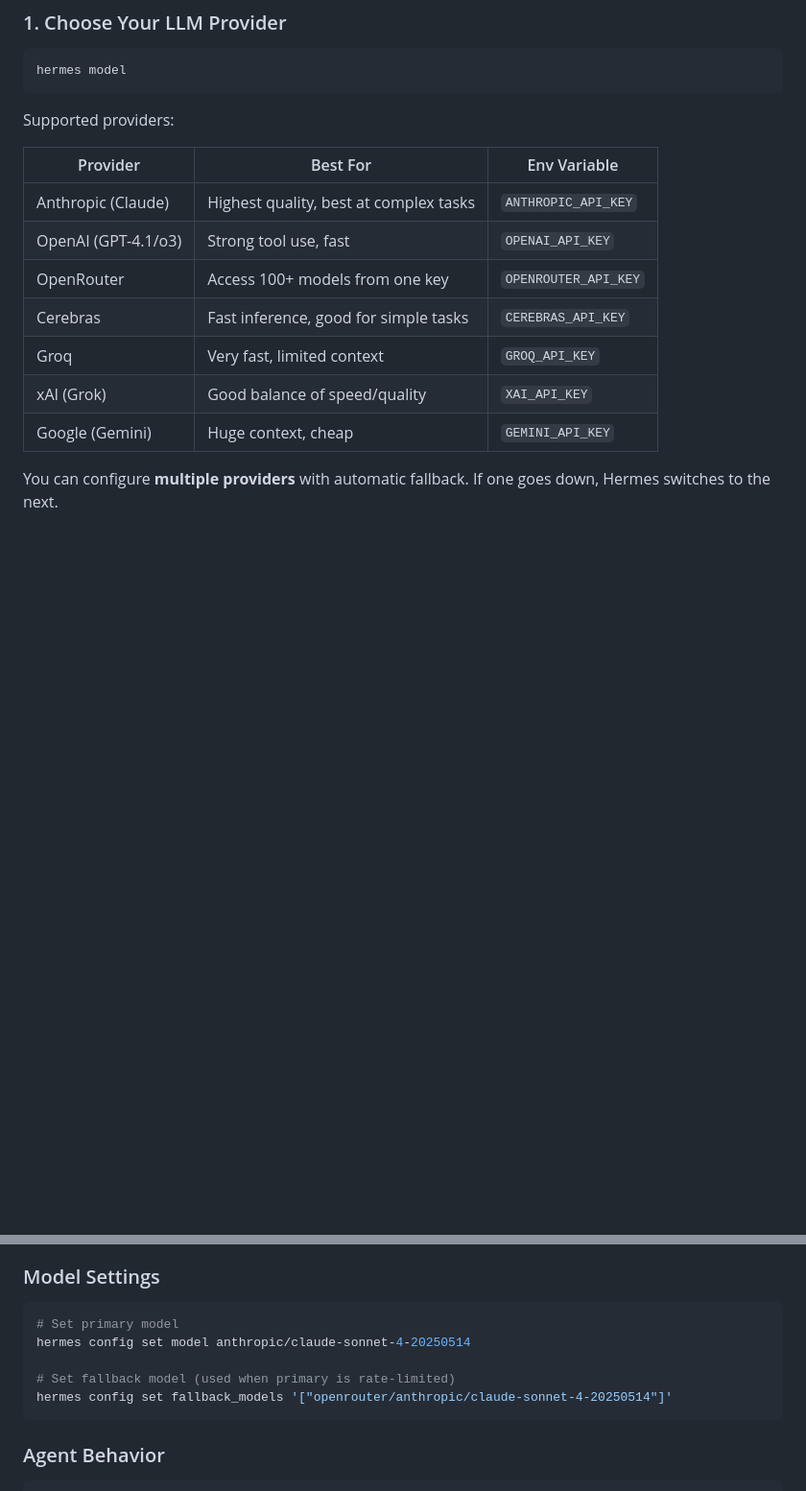
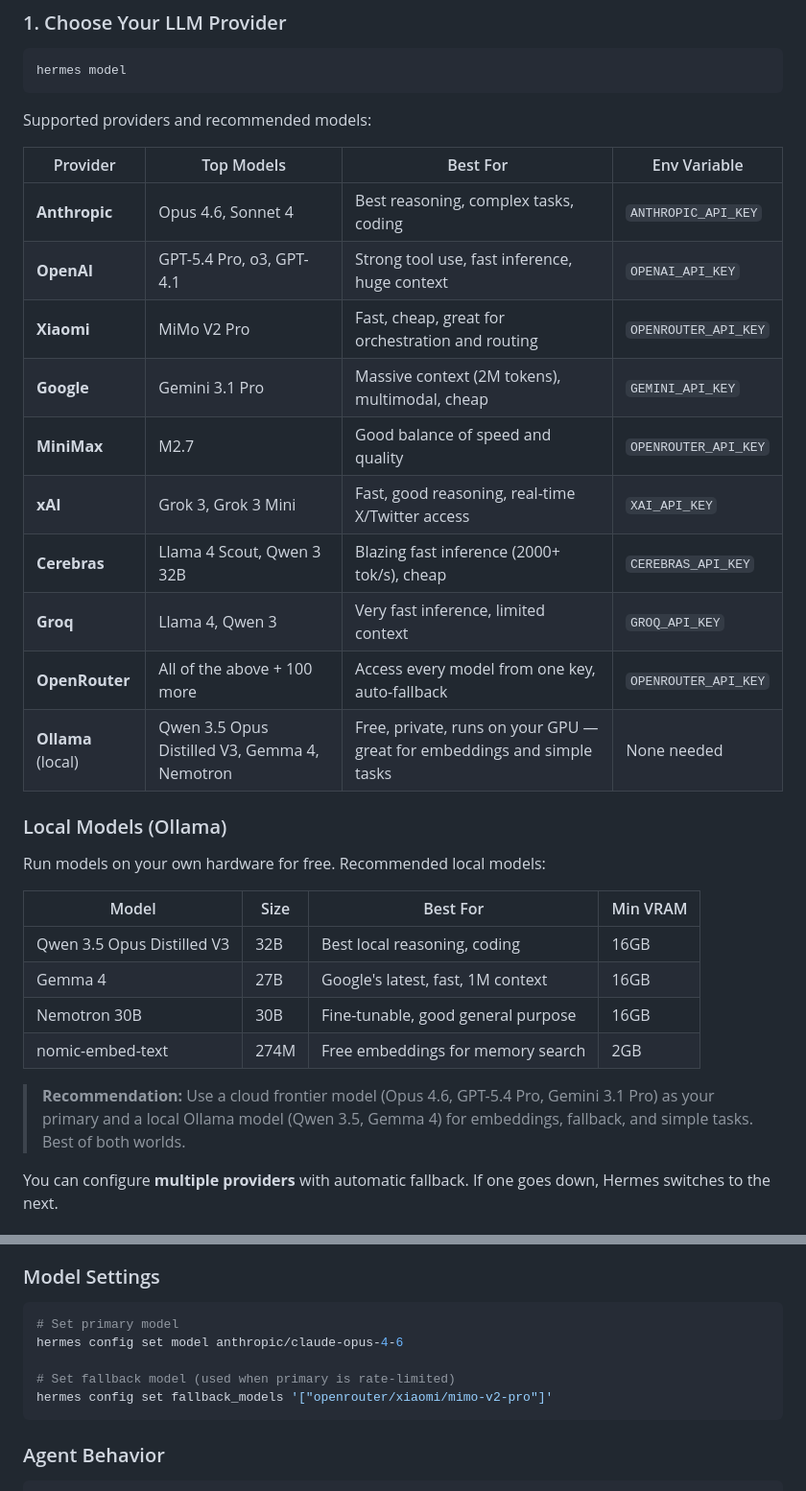
Before and after one commit to OnlyTerp/hermes-optimization-guide, a Markdown page: README.md, 2 parts joined by grey strips. Shown at 96% size. Drawn GitHub-style; blank space fills up the shorter version.

Commit message:
Update providers list: MiMo V2 Pro, GPT-5.4 Pro, Gemini 3.1 Pro, Opus 4.6, MiniMax M2.7, Grok, local models (Qwen 3.5, Gemma 4, Nemotron)

````diff
--- a/README.md
+++ b/README.md
@@ -138,17 +138,33 @@ The setup wizard (`hermes setup`) walks you through:
 hermes model
 ```
 
-Supported providers:
+Supported providers and recommended models:
 
-| Provider | Best For | Env Variable |
-|----------|----------|-------------|
-| Anthropic (Claude) | Highest quality, best at complex tasks | `ANTHROPIC_API_KEY` |
-| OpenAI (GPT-4.1/o3) | Strong tool use, fast | `OPENAI_API_KEY` |
-| OpenRouter | Access 100+ models from one key | `OPENROUTER_API_KEY` |
-| Cerebras | Fast inference, good for simple tasks | `CEREBRAS_API_KEY` |
-| Groq | Very fast, limited context | `GROQ_API_KEY` |
-| xAI (Grok) | Good balance of speed/quality | `XAI_API_KEY` |
-| Google (Gemini) | Huge context, cheap | `GEMINI_API_KEY` |
+| Provider | Top Models | Best For | Env Variable |
+|----------|-----------|----------|-------------|
+| **Anthropic** | Opus 4.6, Sonnet 4 | Best reasoning, complex tasks, coding | `ANTHROPIC_API_KEY` |
+| **OpenAI** | GPT-5.4 Pro, o3, GPT-4.1 | Strong tool use, fast inference, huge context | `OPENAI_API_KEY` |
+| **Xiaomi** | MiMo V2 Pro | Fast, cheap, great for orchestration and routing | `OPENROUTER_API_KEY` |
+| **Google** | Gemini 3.1 Pro | Massive context (2M tokens), multimodal, cheap | `GEMINI_API_KEY` |
+| **MiniMax** | M2.7 | Good balance of speed and quality | `OPENROUTER_API_KEY` |
+| **xAI** | Grok 3, Grok 3 Mini | Fast, good reasoning, real-time X/Twitter access | `XAI_API_KEY` |
+| **Cerebras** | Llama 4 Scout, Qwen 3 32B | Blazing fast inference (2000+ tok/s), cheap | `CEREBRAS_API_KEY` |
+| **Groq** | Llama 4, Qwen 3 | Very fast inference, limited context | `GROQ_API_KEY` |
+| **OpenRouter** | All of the above + 100 more | Access every model from one key, auto-fallback | `OPENROUTER_API_KEY` |
+| **Ollama** (local) | Qwen 3.5 Opus Distilled V3, Gemma 4, Nemotron | Free, private, runs on your GPU — great for embeddings and simple tasks | None needed |
+
+### Local Models (Ollama)
+
+Run models on your own hardware for free. Recommended local models:
+
+| Model | Size | Best For | Min VRAM |
+|-------|------|----------|----------|
+| Qwen 3.5 Opus Distilled V3 | 32B | Best local reasoning, coding | 16GB |
+| Gemma 4 | 27B | Google's latest, fast, 1M context | 16GB |
+| Nemotron 30B | 30B | Fine-tunable, good general purpose | 16GB |
+| nomic-embed-text | 274M | Free embeddings for memory search | 2GB |
+
+> **Recommendation:** Use a cloud frontier model (Opus 4.6, GPT-5.4 Pro, Gemini 3.1 Pro) as your primary and a local Ollama model (Qwen 3.5, Gemma 4) for embeddings, fallback, and simple tasks. Best of both worlds.
 
 You can configure **multiple providers** with automatic fallback. If one goes down, Hermes switches to the next.
 
@@ -193,10 +209,10 @@ After initial setup, fine-tune with `hermes config set`:
 
 ```bash
 # Set primary model
-hermes config set model anthropic/claude-sonnet-4-20250514
+hermes config set model anthropic/claude-opus-4-6
 
 # Set fallback model (used when primary is rate-limited)
-hermes config set fallback_models '["openrouter/anthropic/claude-sonnet-4-20250514"]'
+hermes config set fallback_models '["openrouter/xiaomi/mimo-v2-pro"]'
 ```
 
 ### Agent Behavior
````
